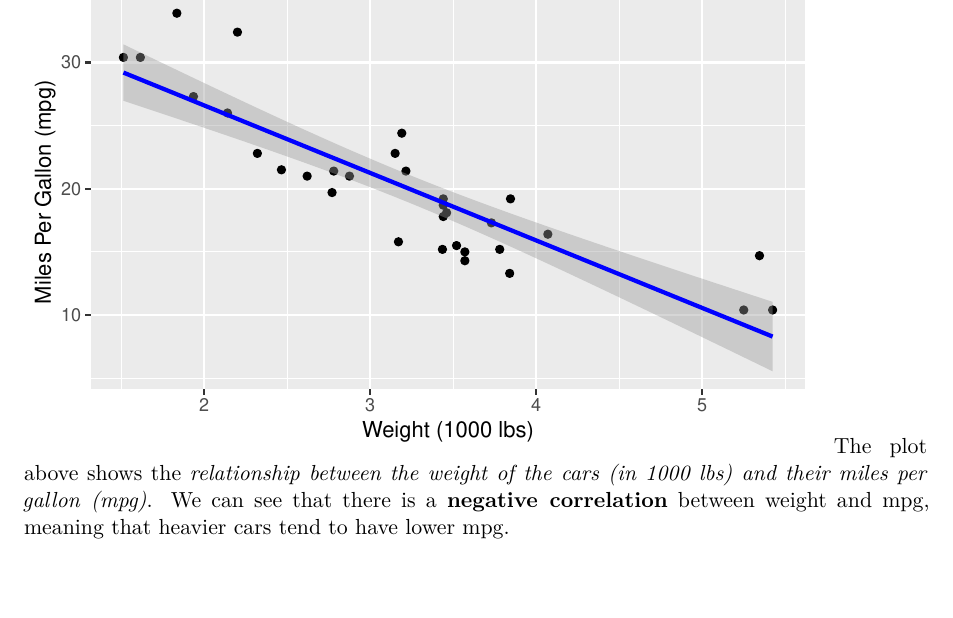
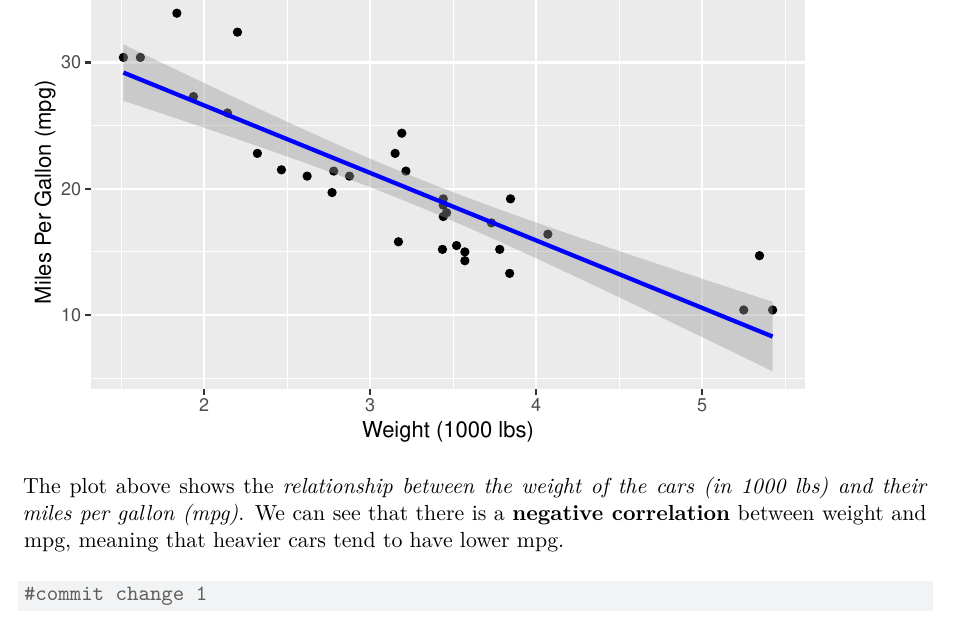
Before and after one commit to Rhema-damn/H1, a Quarto document (Homework1_23200209.qmd): part of page 2 of 2, cut so that both start at the same text. Rendered offline with R 4.5, knitr and Pandoc in place of Quarto, then LaTeX, with nearby package versions.

Commit message:
commit chsnge 1

````diff
--- a/Homework1_23200209.qmd
+++ b/Homework1_23200209.qmd
@@ -25,4 +25,12 @@ ggplot(mtcars, aes(x = wt, y = mpg)) +
        x = "Weight (1000 lbs)",
        y = "Miles Per Gallon (mpg)")
 ```
+
 The plot above shows the *relationship between the weight of the cars (in 1000 lbs) and their miles per gallon (mpg)*. We can see that there is a **negative correlation** between weight and mpg, meaning that heavier cars tend to have lower mpg.
+
+```{r}
+#commit change 1
+```
+
+```{}
+```
````
